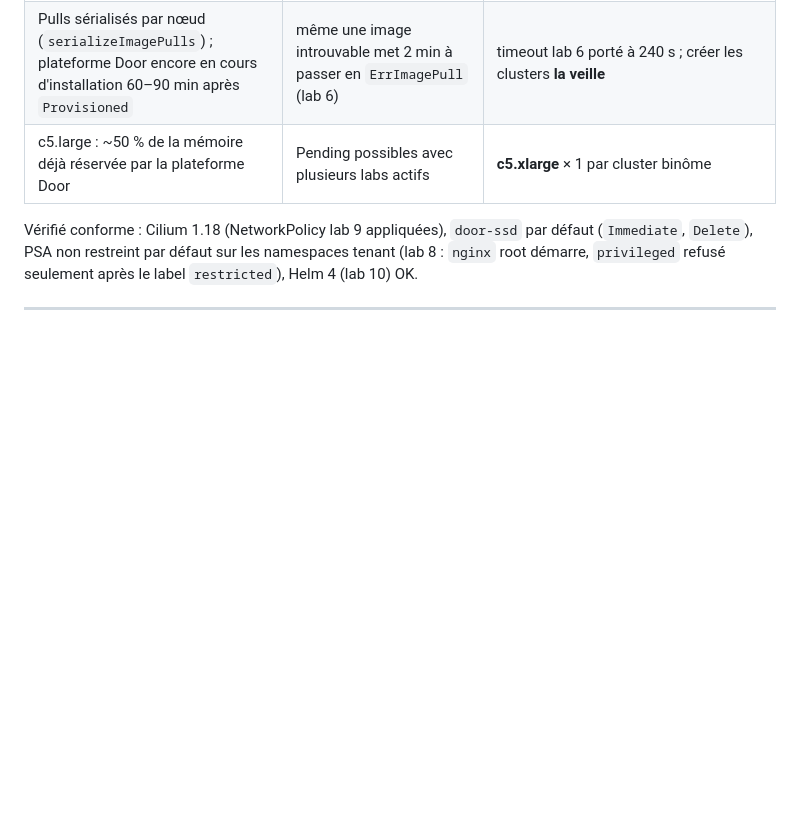
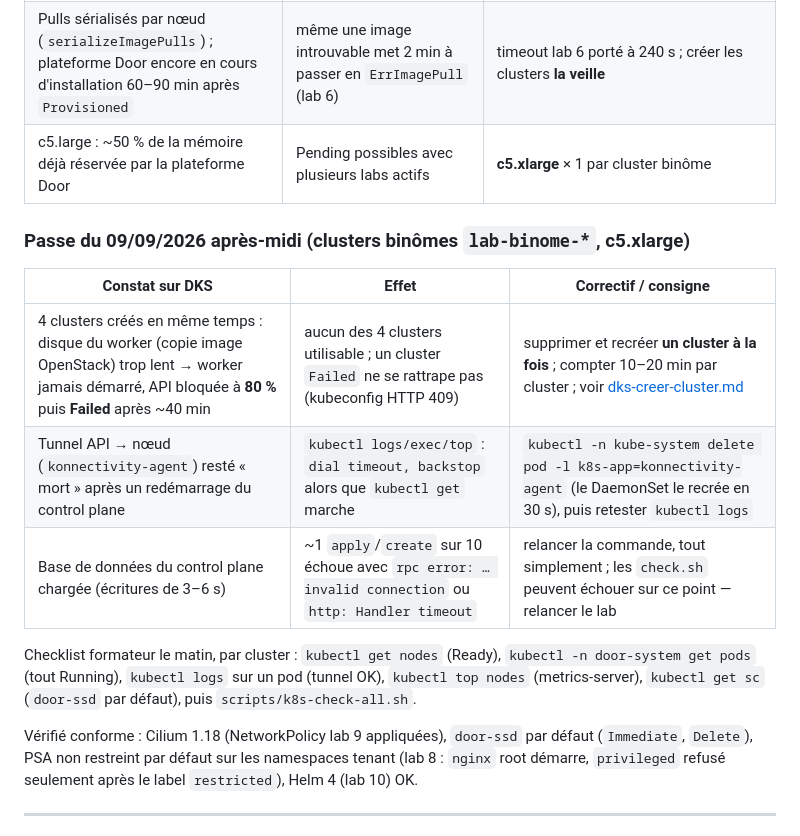
Before and after one commit to doorcloud/formation-docker-kubernetes, a Markdown page: docs/test-kubernetes.md, the part around the change. Rendered like a GitHub page; blank space fills up the shorter version.

Commit message:
docs DKS: création un cluster à la fois (80 % / Setup failed), tunnel konnectivity, écritures API en échec — checklist formateur du matin
Co-authored-by: Cursor <cursoragent@cursor.com>

```diff
--- a/docs/test-kubernetes.md
+++ b/docs/test-kubernetes.md
@@ -87,6 +87,16 @@ Les `check.sh` respectent `KUBECONFIG`. Ne pointez pas un kubeconfig de producti
 | Pulls sérialisés par nœud (`serializeImagePulls`) ; plateforme Door encore en cours d'installation 60–90 min après `Provisioned` | même une image introuvable met 2 min à passer en `ErrImagePull` (lab 6) | timeout lab 6 porté à 240 s ; créer les clusters **la veille** |
 | c5.large : ~50 % de la mémoire déjà réservée par la plateforme Door | Pending possibles avec plusieurs labs actifs | **c5.xlarge** × 1 par cluster binôme |
 
+### Passe du 09/09/2026 après-midi (clusters binômes `lab-binome-*`, c5.xlarge)
+
+| Constat sur DKS | Effet | Correctif / consigne |
+|---|---|---|
+| 4 clusters créés en même temps : disque du worker (copie image OpenStack) trop lent → worker jamais démarré, API bloquée à **80 %** puis **Failed** après ~40 min | aucun des 4 clusters utilisable ; un cluster `Failed` ne se rattrape pas (kubeconfig HTTP 409) | supprimer et recréer **un cluster à la fois** ; compter 10–20 min par cluster ; voir [dks-creer-cluster.md](dks-creer-cluster.md) |
+| Tunnel API → nœud (`konnectivity-agent`) resté « mort » après un redémarrage du control plane | `kubectl logs/exec/top` : `dial timeout, backstop` alors que `kubectl get` marche | `kubectl -n kube-system delete pod -l k8s-app=konnectivity-agent` (le DaemonSet le recrée en 30 s), puis retester `kubectl logs` |
+| Base de données du control plane chargée (écritures de 3–6 s) | ~1 `apply`/`create` sur 10 échoue avec `rpc error: … invalid connection` ou `http: Handler timeout` | relancer la commande, tout simplement ; les `check.sh` peuvent échouer sur ce point — relancer le lab |
+
+Checklist formateur le matin, par cluster : `kubectl get nodes` (Ready), `kubectl -n door-system get pods` (tout Running), `kubectl logs` sur un pod (tunnel OK), `kubectl top nodes` (metrics-server), `kubectl get sc` (`door-ssd` par défaut), puis `scripts/k8s-check-all.sh`.
+
 Vérifié conforme : Cilium 1.18 (NetworkPolicy lab 9 appliquées), `door-ssd` par défaut (`Immediate`, `Delete`), PSA non restreint par défaut sur les namespaces tenant (lab 8 : `nginx` root démarre, `privileged` refusé seulement après le label `restricted`), Helm 4 (lab 10) OK.
 
 ---
```
Also changed, not shown: docs/dks-creer-cluster.md (+4 -2 lines).
